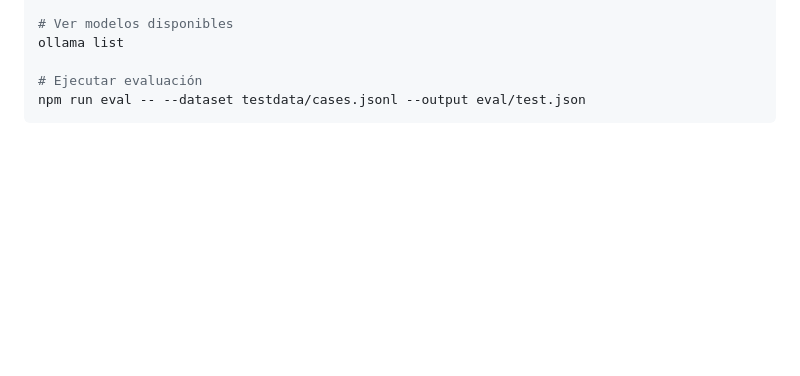
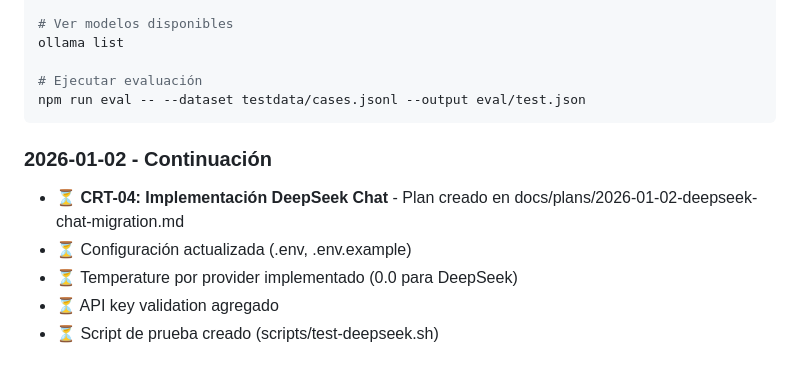
Before and after one commit to fegome90-cmd/prompt_raycast_ext, a Markdown page: docs/auditoria/SEGUIMIENTO.md, the part around the change. Rendered like a GitHub page; blank space fills up the shorter version.

Commit message:
docs: update CRT-04 status to 'En Implementacion'
Implementation plan created:
- docs/plans/2026-01-02-deepseek-chat-migration.md

Ready for execution with superpowers:executing-plans

````diff
--- a/docs/auditoria/SEGUIMIENTO.md
+++ b/docs/auditoria/SEGUIMIENTO.md
@@ -130,3 +130,10 @@ ollama list
 # Ejecutar evaluación
 npm run eval -- --dataset testdata/cases.jsonl --output eval/test.json
 ```
+
+### 2026-01-02 - Continuación
+- ⏳ **CRT-04: Implementación DeepSeek Chat** - Plan creado en docs/plans/2026-01-02-deepseek-chat-migration.md
+- ⏳ Configuración actualizada (.env, .env.example)
+- ⏳ Temperature por provider implementado (0.0 para DeepSeek)
+- ⏳ API key validation agregado
+- ⏳ Script de prueba creado (scripts/test-deepseek.sh)
````
Also changed, not shown: docs/auditoria/INDEX.md (+1 -1 lines).
